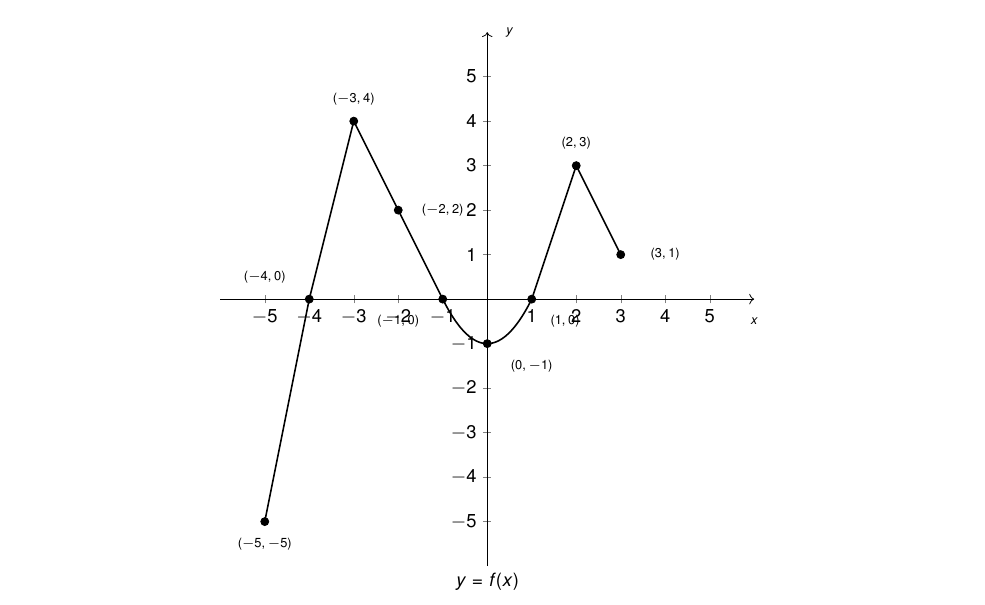
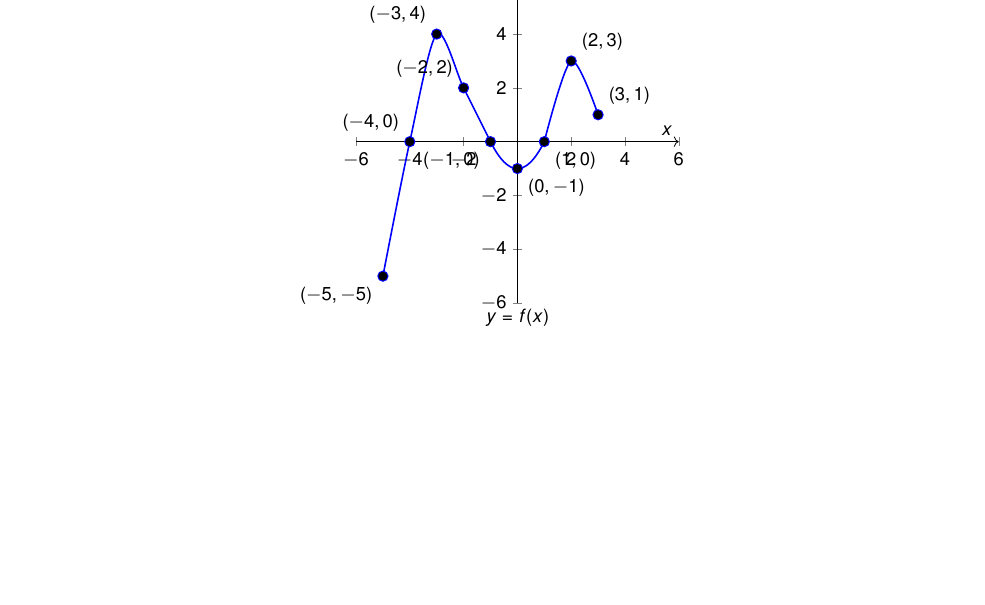
Before and after one commit to wiobber/Precalc4i, a LaTeX problem sheet (FurtherTopicsonFunctions/ExercisesforGraphsofFunctions.tex): part of page 1 of 6, cut at the place of the change, the shorter picture padded with empty space. Compiled offline with pdfLaTeX; a LaTeX package or settings file that is missing is left out.

Commit message:
5.1 pic changed

```diff
--- a/FurtherTopicsonFunctions/ExercisesforGraphsofFunctions.tex
+++ b/FurtherTopicsonFunctions/ExercisesforGraphsofFunctions.tex
@@ -7,58 +7,28 @@
 \mfpicnumber{1} \opengraphsfile{ExercisesforGraphsofFunctions} % mfpic settings added
 
 
-In Exercises \ref{usefuncgraphfirst} - \ref{usefuncgraphlast}, use the graph of $y = f(x)$ given below to answer the  question.
+In Exercises \ref{usefuncgraphfirst} - \ref{usefuncgraphlast}, use the graph of $y = f(x)$ given below to answer the question.
 
 
 \begin{center}
 
 \begin{tikzpicture}
-  \begin{axis}[
-    axis lines=middle,
-    xmin=-6, xmax=6,
-    ymin=-6, ymax=6,
-    xtick={-5,-4,-3,-2,-1,1,2,3,4,5},
-    xticklabels={$-5$,$-4$,$-3$,$-2$,$-1$,$1$,$2$,$3$,$4$,$5$},
-    ytick={-5,-4,-3,-2,-1,1,2,3,4,5},
-    yticklabels={$-5$,$-4$,$-3$,$-2$,$-1$,$1$,$2$,$3$,$4$,$5$},
-    axis line style={->},
-    width=11cm, height=11cm,
-    clip=false
-  ]
-    % Axis labels
-    \node at (axis cs:6,-0.5) {\scriptsize $x$};
-    \node at (axis cs:0.5,6) {\scriptsize $y$};
-
-    % Labeled points
-    \addplot[only marks, mark=*] coordinates {
-      (-5,-5) (-4,0) (-3,4) (-2,2) (-1,0) (0,-1) (1,0) (2,3) (3,1)
-    };
-    \node at (axis cs:-5,-5.5) {\scriptsize $(-5,-5)$};
-    \node at (axis cs:-5,0.5)  {\scriptsize $(-4,0)$};
-    \node at (axis cs:-3,4.5)  {\scriptsize $(-3,4)$};
-    \node at (axis cs:-1,2)    {\scriptsize $(-2,2)$};
-    \node at (axis cs:-2,-0.5) {\scriptsize $(-1,0)$};
-    \node at (axis cs:1,-1.5)  {\scriptsize $(0,-1)$};
-    \node at (axis cs:1.75,-0.5) {\scriptsize $(1,0)$};
-    \node at (axis cs:2,3.5)   {\scriptsize $(2,3)$};
-    \node at (axis cs:4,1)     {\scriptsize $(3,1)$};
-
-    % First polyline
-    \addplot[thick] coordinates {
-      (-5,-5) (-4,0) (-3,4) (-2,2) (-1,0)
-    };
-
-    % Function y = x^2 - 1
-    \addplot[domain=-1:1, samples=200, thick] {x^2 - 1};
-
-    % Second polyline
-    \addplot[thick] coordinates {
-      (1,0) (2,3) (3,1)
-    };
-
-    % Caption
-    \node[below] at (rel axis cs:0.5,0) {$y=f(x)$};
-  \end{axis}
+\begin{axis}[fplot, xmin=-6, xmax=6, ymin=-6, ymax=6]
+  \addplot[fgraph] coordinates {(-5,-5) (-4,0) (-3,4) (-2,2) (-1,0)};
+  \addplot[fgraph, domain=-1:1] {x^2 - 1};
+  \addplot[fgraph] coordinates {(1,0) (2,3) (3,1)};
+  \addplot[only marks, mark=*] coordinates {(-5,-5) (-4,0) (-3,4) (-2,2) (-1,0) (0,-1) (1,0) (2,3) (3,1)};
+  \node[flabel, label=below left :{$(-5,-5)$}] at (axis cs:-5,-5) {};
+  \node[flabel, label=above left :{$(-4,0)$}]  at (axis cs:-4, 0) {};
+  \node[flabel, label=above left :{$(-3,4)$}]  at (axis cs:-3, 4) {};
+  \node[flabel, label=above left :{$(-2,2)$}]  at (axis cs:-2, 2) {};
+  \node[flabel, label=below left :{$(-1,0)$}]  at (axis cs:-1, 0) {};
+  \node[flabel, label=below right:{$(0,-1)$}]  at (axis cs: 0,-1) {};
+  \node[flabel, label=below right:{$(1,0)$}]   at (axis cs: 1, 0) {};
+  \node[flabel, label=above right:{$(2,3)$}]   at (axis cs: 2, 3) {};
+  \node[flabel, label=above right:{$(3,1)$}]   at (axis cs: 3, 1) {};
+  \node at (rel axis cs:0.5,0) [below] {$y=f(x)$};
+\end{axis}
 \end{tikzpicture}
 
 
```
